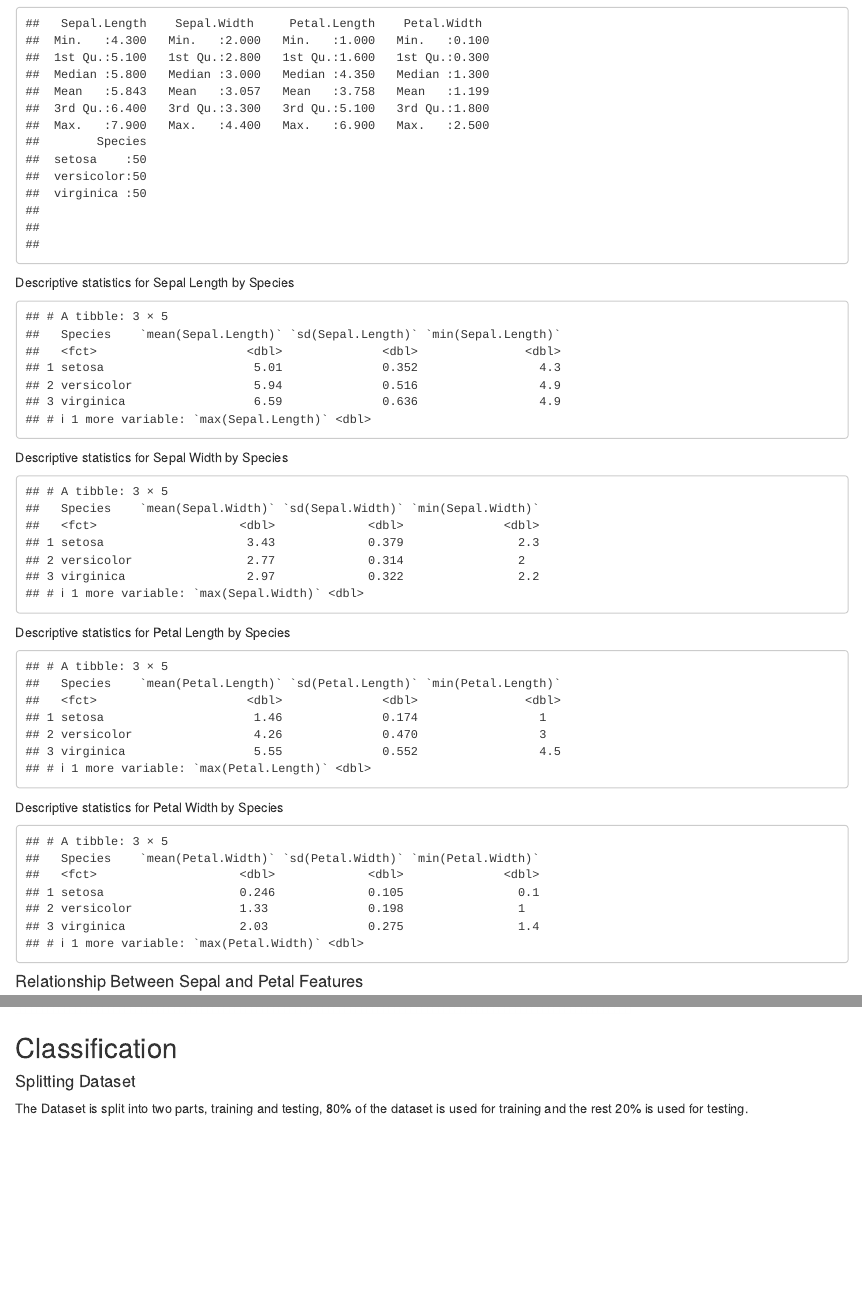
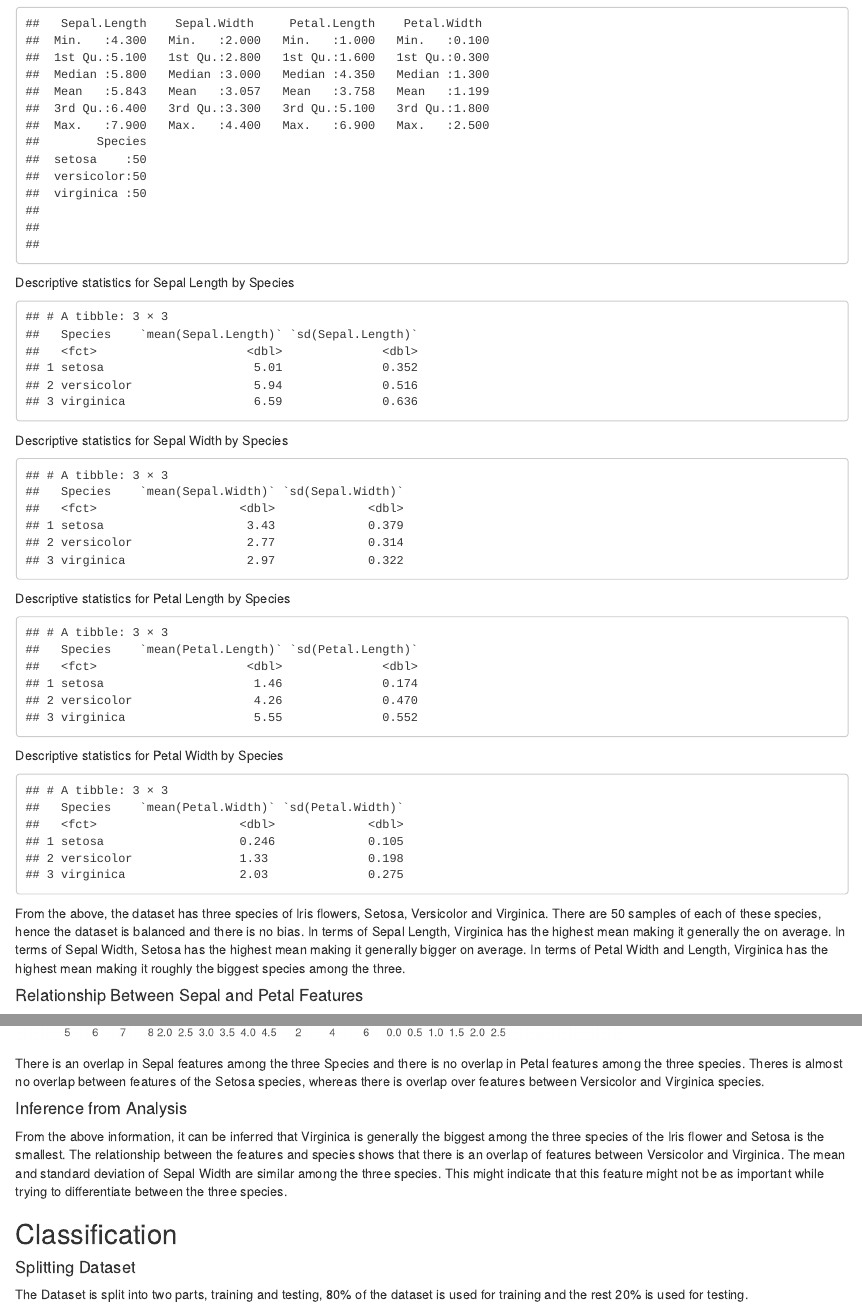
Before and after one commit to rahulkfernandes/IRIS-Classification-Using-R, an R Markdown document (report.Rmd): the page in a window 1100 px wide, from 550 px down, and a second part further down, joined at a grey line. Rendered offline with R 4.5, knitr and Pandoc, with nearby package versions.

Commit message:
Report updated

````diff
--- a/report.Rmd
+++ b/report.Rmd
@@ -34,30 +34,32 @@ Descriptive statistics for Sepal Length by Species
 ```{r echo=FALSE}
 iris %>%
   group_by(Species) %>% summarize(
-    mean(Sepal.Length), sd(Sepal.Length), min(Sepal.Length), max(Sepal.Length)
+    mean(Sepal.Length), sd(Sepal.Length)
     )
 ```
 Descriptive statistics for Sepal Width by Species
 ```{r echo=FALSE}
 iris %>%
   group_by(Species) %>% summarize(
-    mean(Sepal.Width), sd(Sepal.Width), min(Sepal.Width), max(Sepal.Width)
+    mean(Sepal.Width), sd(Sepal.Width)
     )
 ```
 Descriptive statistics for Petal Length by Species
 ```{r echo=FALSE}
 iris %>%
   group_by(Species) %>% summarize(
-    mean(Petal.Length), sd(Petal.Length), min(Petal.Length), max(Petal.Length)
+    mean(Petal.Length), sd(Petal.Length)
   )
 ```
 Descriptive statistics for Petal Width by Species
 ```{r echo=FALSE}
 iris %>%
   group_by(Species) %>% summarize(
-    mean(Petal.Width), sd(Petal.Width), min(Petal.Width), max(Petal.Width)
+    mean(Petal.Width), sd(Petal.Width)
   )
 ```
+
+From the above, the dataset has three species of Iris flowers, Setosa, Versicolor and Virginica. There are 50 samples of each of these species, hence the dataset is balanced and there is no bias. In terms of Sepal Length, Virginica has the highest mean making it generally the on average. In terms of Sepal Width, Setosa has the highest mean making it generally bigger on average. In terms of Petal Width and Length, Virginica has the highest mean making it roughly the biggest species among the three.
 
 #### Relationship Between Sepal and Petal Features
 ```{r echo=FALSE}
@@ -99,6 +101,11 @@ ggpairs(iris,
         )
 ```
 
+There is an overlap in Sepal features among the three Species and there is no overlap in Petal features among the three species. Theres is almost no overlap between features of the Setosa species, whereas there is overlap over features between Versicolor and Virginica species.
+
+#### Inference from Analysis
+From the above information, it can be inferred that Virginica is generally the biggest among the three species of the Iris flower and Setosa is the smallest. The relationship between the features and species shows that there is an overlap of features between Versicolor and Virginica. The mean and standard deviation of Sepal Width are similar among the three species. This might indicate that this feature might not be as important while trying to differentiate between the three species.
+
 ## Classification
 #### Splitting Dataset
 The Dataset is split into two parts, training and testing, 80% of the dataset is used for training and the rest 20% is used for testing.
````
